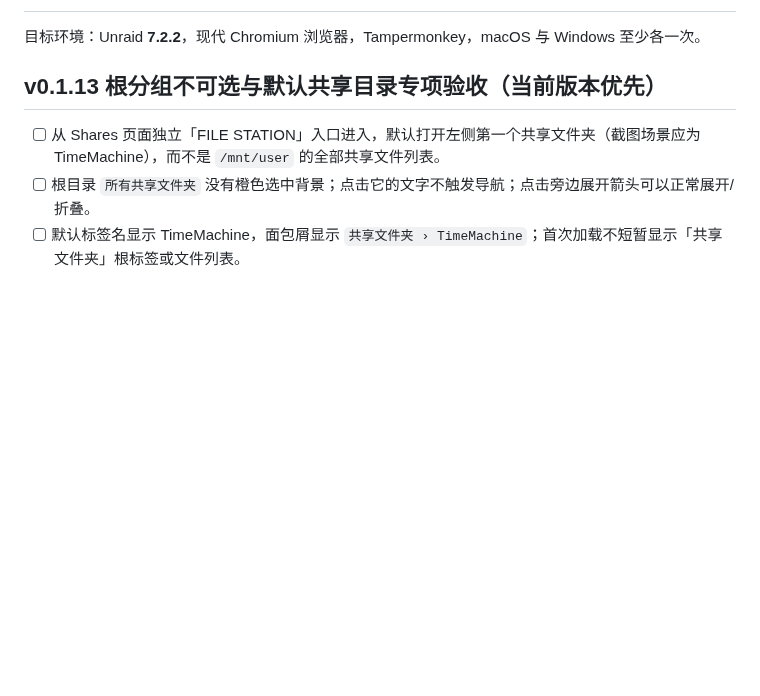
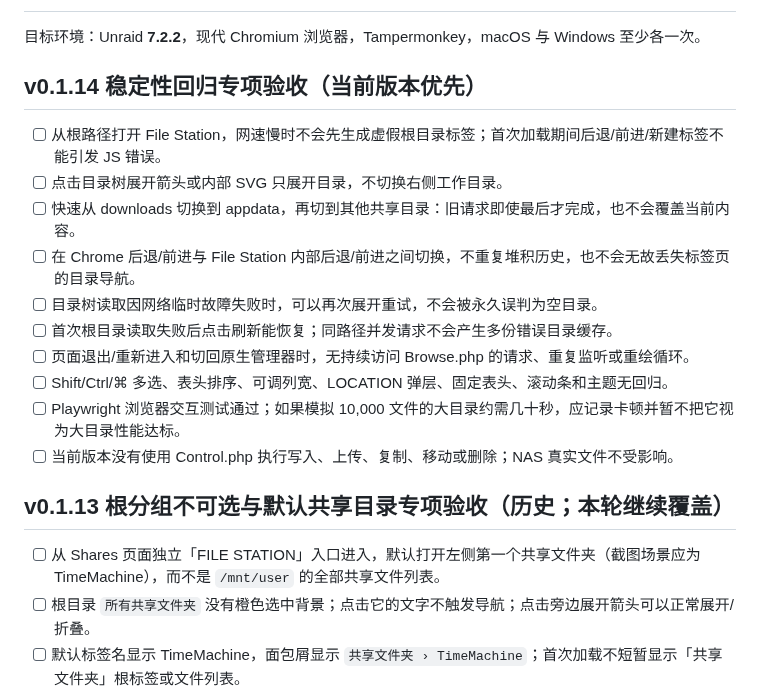
Before and after one commit to nukewarrior/unraid-file-station, a Markdown page: docs/acceptance.md, the part around the change. Rendered like a GitHub page; blank space fills up the shorter version.

Commit message:
test: 增加 v0.1.14 竞态、导航、目录树恢复与退出清理的实机验收

```diff
--- a/docs/acceptance.md
+++ b/docs/acceptance.md
@@ -2,7 +2,20 @@
 
 目标环境：Unraid **7.2.2**，现代 Chromium 浏览器，Tampermonkey，macOS 与 Windows 至少各一次。
 
-## v0.1.13 根分组不可选与默认共享目录专项验收（当前版本优先）
+## v0.1.14 稳定性回归专项验收（当前版本优先）
+
+- [ ] 从根路径打开 File Station，网速慢时不会先生成虚假根目录标签；首次加载期间后退/前进/新建标签不能引发 JS 错误。
+- [ ] 点击目录树展开箭头或内部 SVG 只展开目录，不切换右侧工作目录。
+- [ ] 快速从 downloads 切换到 appdata，再切到其他共享目录：旧请求即使最后才完成，也不会覆盖当前内容。
+- [ ] 在 Chrome 后退/前进与 File Station 内部后退/前进之间切换，不重复堆积历史，也不会无故丢失标签页的目录导航。
+- [ ] 目录树读取因网络临时故障失败时，可以再次展开重试，不会被永久误判为空目录。
+- [ ] 首次根目录读取失败后点击刷新能恢复；同路径并发请求不会产生多份错误目录缓存。
+- [ ] 页面退出/重新进入和切回原生管理器时，无持续访问 Browse.php 的请求、重复监听或重绘循环。
+- [ ] Shift/Ctrl/⌘ 多选、表头排序、可调列宽、LOCATION 弹层、固定表头、滚动条和主题无回归。
+- [ ] Playwright 浏览器交互测试通过；如果模拟 10,000 文件的大目录约需几十秒，应记录卡顿并暂不把它视为大目录性能达标。
+- [ ] 当前版本没有使用 Control.php 执行写入、上传、复制、移动或删除；NAS 真实文件不受影响。
+
+## v0.1.13 根分组不可选与默认共享目录专项验收（历史；本轮继续覆盖）
 
 - [ ] 从 Shares 页面独立「FILE STATION」入口进入，默认打开左侧第一个共享文件夹（截图场景应为 TimeMachine），而不是 `/mnt/user` 的全部共享文件列表。
 - [ ] 根目录 `所有共享文件夹` 没有橙色选中背景；点击它的文字不触发导航；点击旁边展开箭头可以正常展开/折叠。
```
